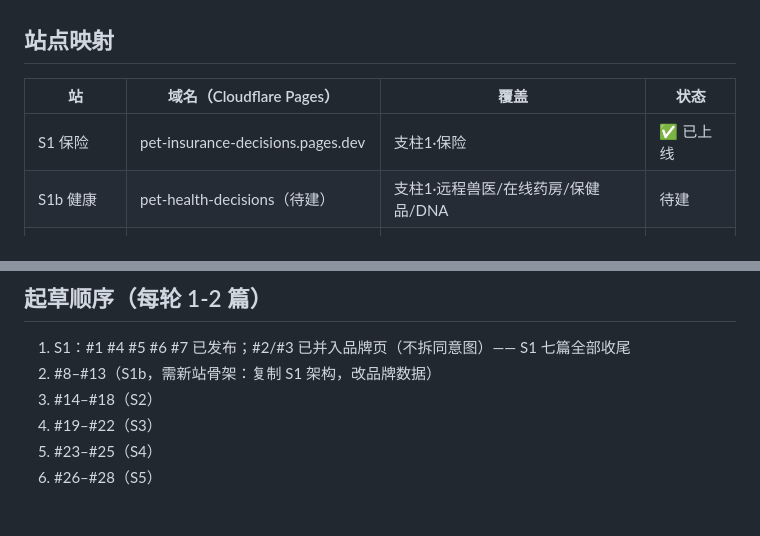
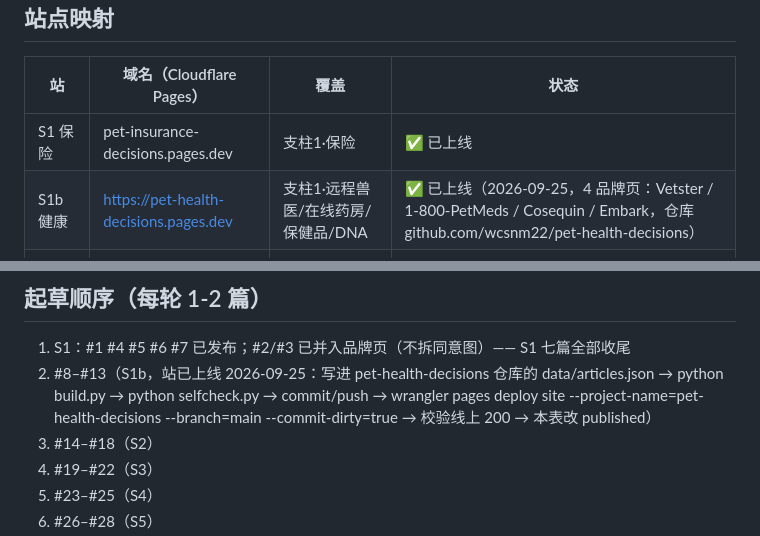
Before and after one commit to wcsnm22/pet-insurance-decisions, a Markdown page: docs/content_schedule.md, 2 parts joined by grey strips. Rendered like a GitHub page; blank space fills up the shorter version.

Commit message:
docs: S1b health site live - schedule row and publish steps updated

```diff
--- a/docs/content_schedule.md
+++ b/docs/content_schedule.md
@@ -8,7 +8,7 @@
 | 站 | 域名（Cloudflare Pages） | 覆盖 | 状态 |
 |---|---|---|---|
 | S1 保险 | pet-insurance-decisions.pages.dev | 支柱1·保险 | ✅ 已上线 |
-| S1b 健康 | pet-health-decisions（待建） | 支柱1·远程兽医/在线药房/保健品/DNA | 待建 |
+| S1b 健康 | https://pet-health-decisions.pages.dev | 支柱1·远程兽医/在线药房/保健品/DNA | ✅ 已上线（2026-09-25，4 品牌页：Vetster / 1-800-PetMeds / Cosequin / Embark，仓库 github.com/wcsnm22/pet-health-decisions） |
 | S2 鲜粮 | pet-fresh-food-decisions（待建） | 支柱2 | 待建 |
 | S3 智能设备 | smart-pet-device-decisions（待建） | 支柱3 | 待建 |
 | S4 美容 | pet-grooming-decisions（待建） | 支柱4 | 待建 |
@@ -54,7 +54,7 @@
 ## 起草顺序（每轮 1-2 篇）
 
 1. S1：#1 #4 #5 #6 #7 已发布；#2/#3 已并入品牌页（不拆同意图）—— S1 七篇全部收尾
-2. #8–#13（S1b，需新站骨架：复制 S1 架构，改品牌数据）
+2. #8–#13（S1b，站已上线 2026-09-25：写进 pet-health-decisions 仓库的 data/articles.json → python build.py → python selfcheck.py → commit/push → wrangler pages deploy site --project-name=pet-health-decisions --branch=main --commit-dirty=true → 校验线上 200 → 本表改 published）
 3. #14–#18（S2）
 4. #19–#22（S3）
 5. #23–#25（S4）
```
